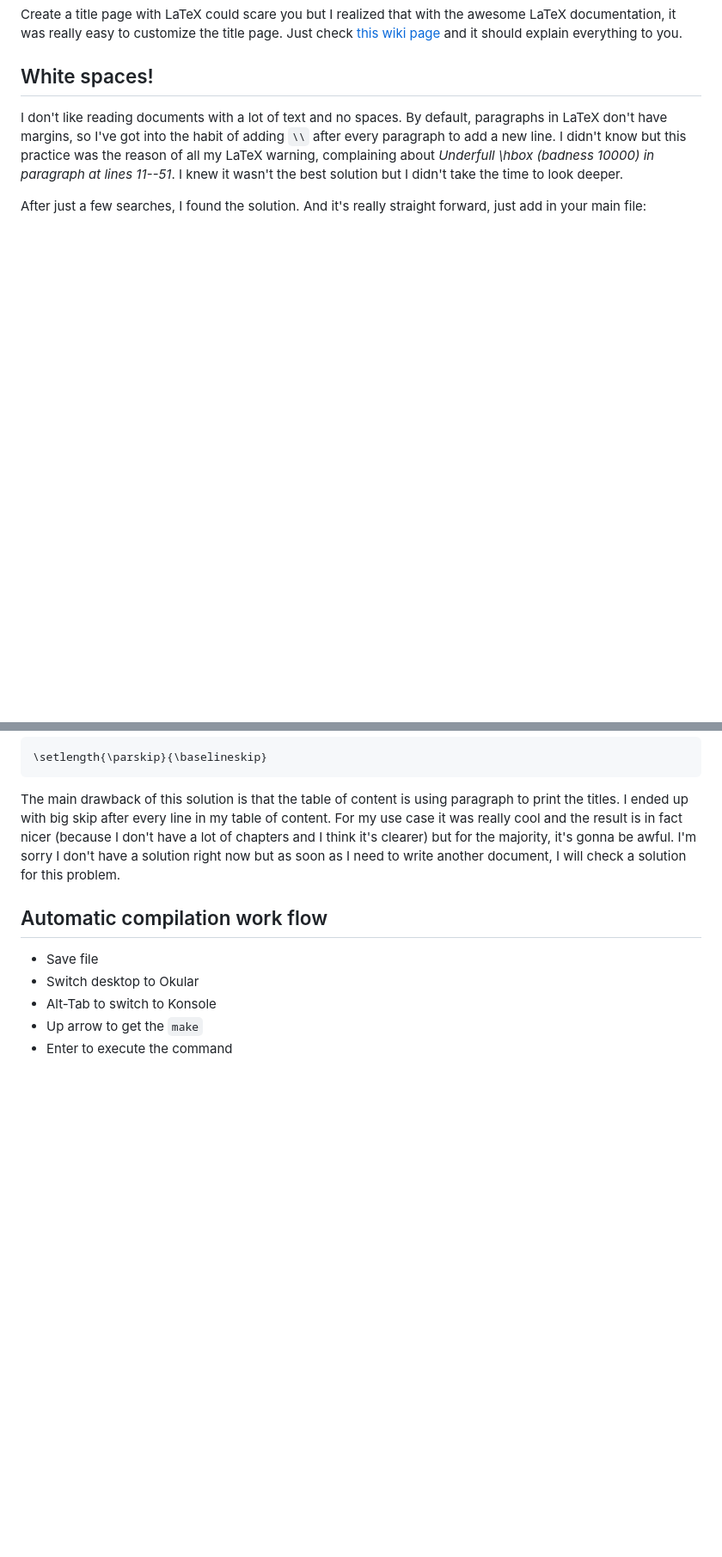
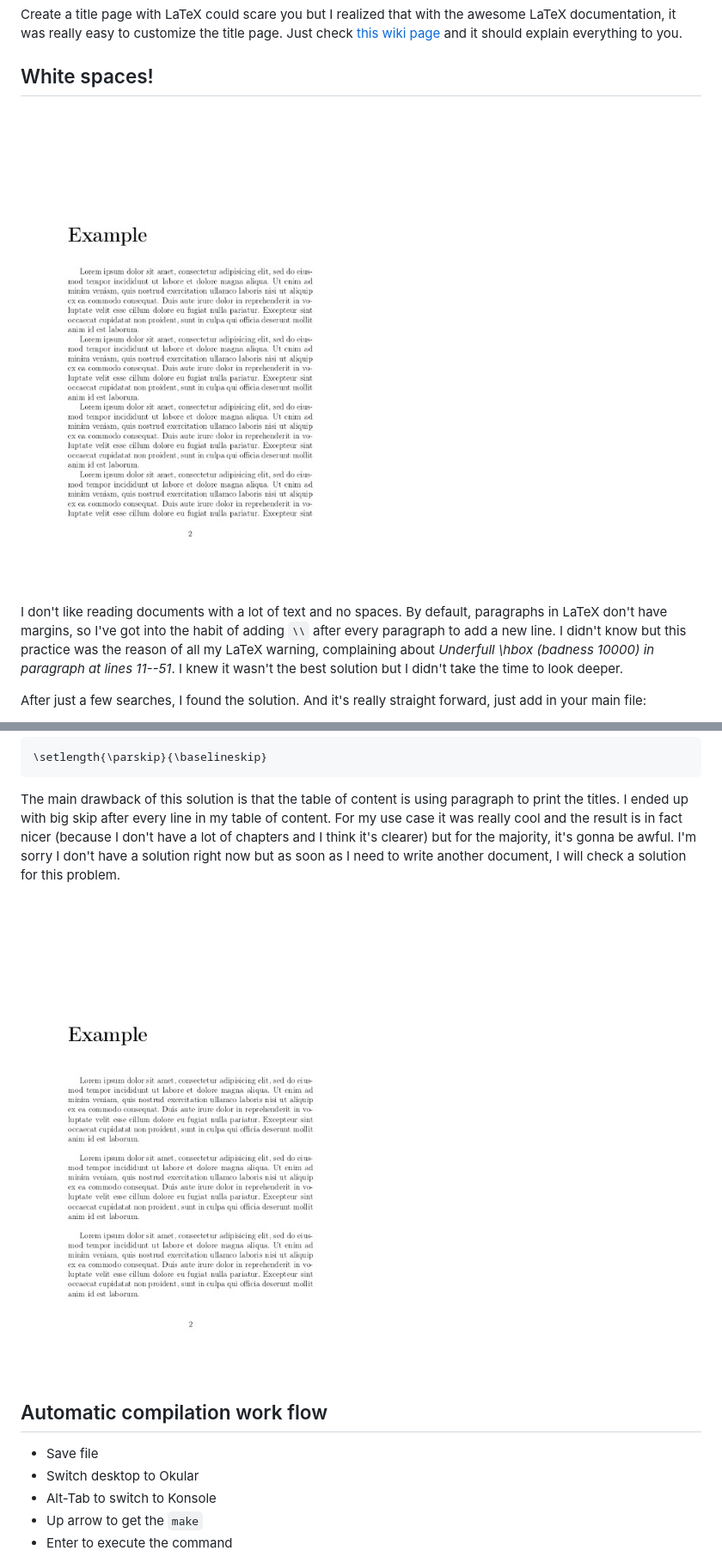
Before and after one commit to ThibaudDauce/thibaud-dauce, a Markdown page: posts/2016-02-12-tips-and-tricks-latex.md, 2 parts joined by grey strips. Shown: that part at 86% size. Drawn GitHub-style; pictures changed too: images/latex-blank.jpg (added), images/latex-compact.jpg (added); blank space fills up the shorter version.

Commit message:
Add some latex document images

````diff
--- a/posts/2016-02-12-tips-and-tricks-latex.md
+++ b/posts/2016-02-12-tips-and-tricks-latex.md
@@ -13,6 +13,8 @@ Create a title page with LaTeX could scare you but I realized that with the awes
 
 ## White spaces!
 
+![An ugly compact documents with a lot of text](/images/latex-compact.jpg)
+
 I don't like reading documents with a lot of text and no spaces. By default, paragraphs in LaTeX don't have margins, so I've got into the habit of adding `\\` after every paragraph to add a new line. I didn't know but this practice was the reason of all my LaTeX warning, complaining about *Underfull \\hbox (badness 10000) in paragraph at lines 11--51*. I knew it wasn't the best solution but I didn't take the time to look deeper.
 
 After just a few searches, I found the solution. And it's really straight forward, just add in your main file:
@@ -21,6 +23,8 @@ After just a few searches, I found the solution. And it's really straight forwar
 ```
 
 The main drawback of this solution is that the table of content is using paragraph to print the titles. I ended up with big skip after every line in my table of content. For my use case it was really cool and the result is in fact nicer (because I don't have a lot of chapters and I think it's clearer) but for the majority, it's gonna be awful. I'm sorry I don't have a solution right now but as soon as I need to write another document, I will check a solution for this problem.
+
+![A document with a lot of text but more white spaces. Better!](/images/latex-blank.jpg)
 
 ## Automatic compilation work flow
 
````
